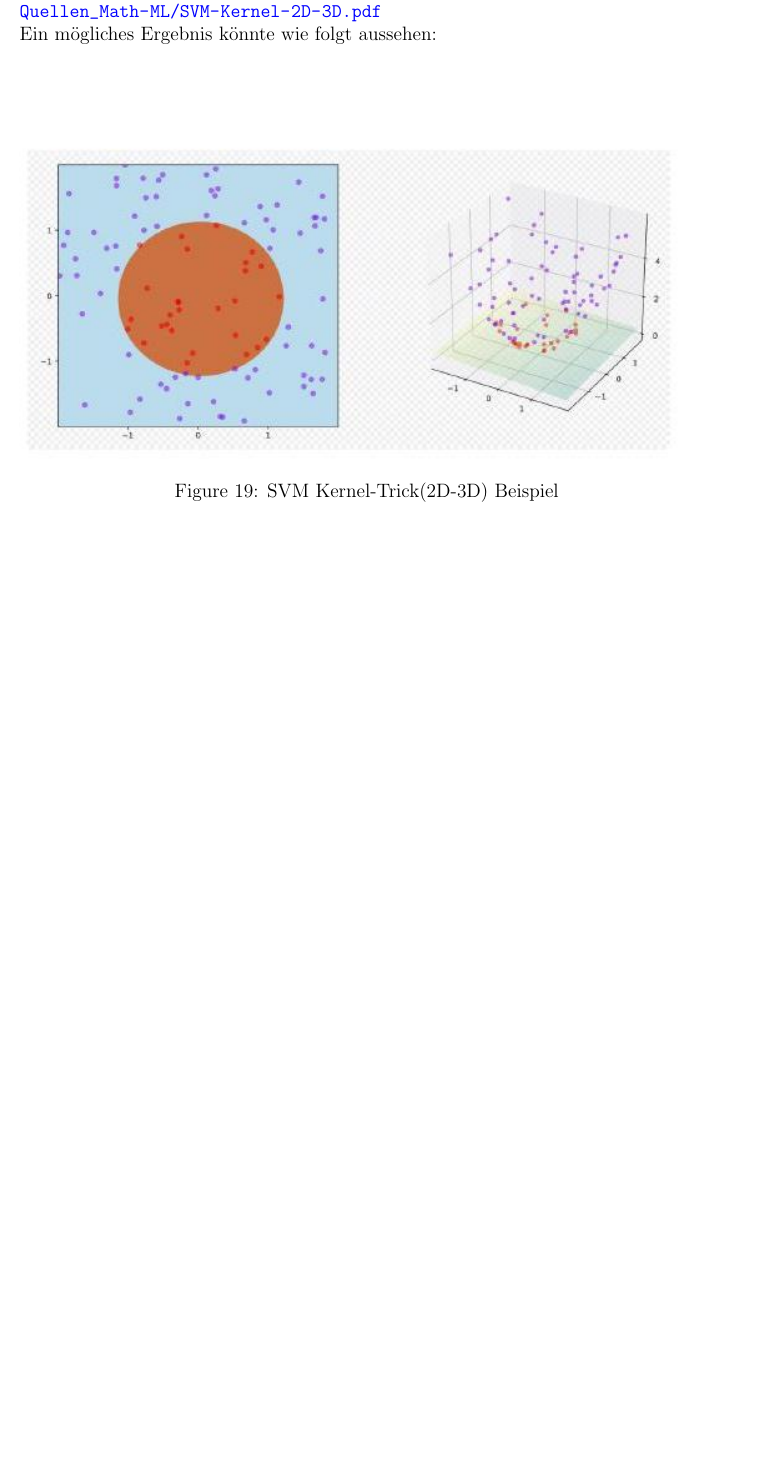
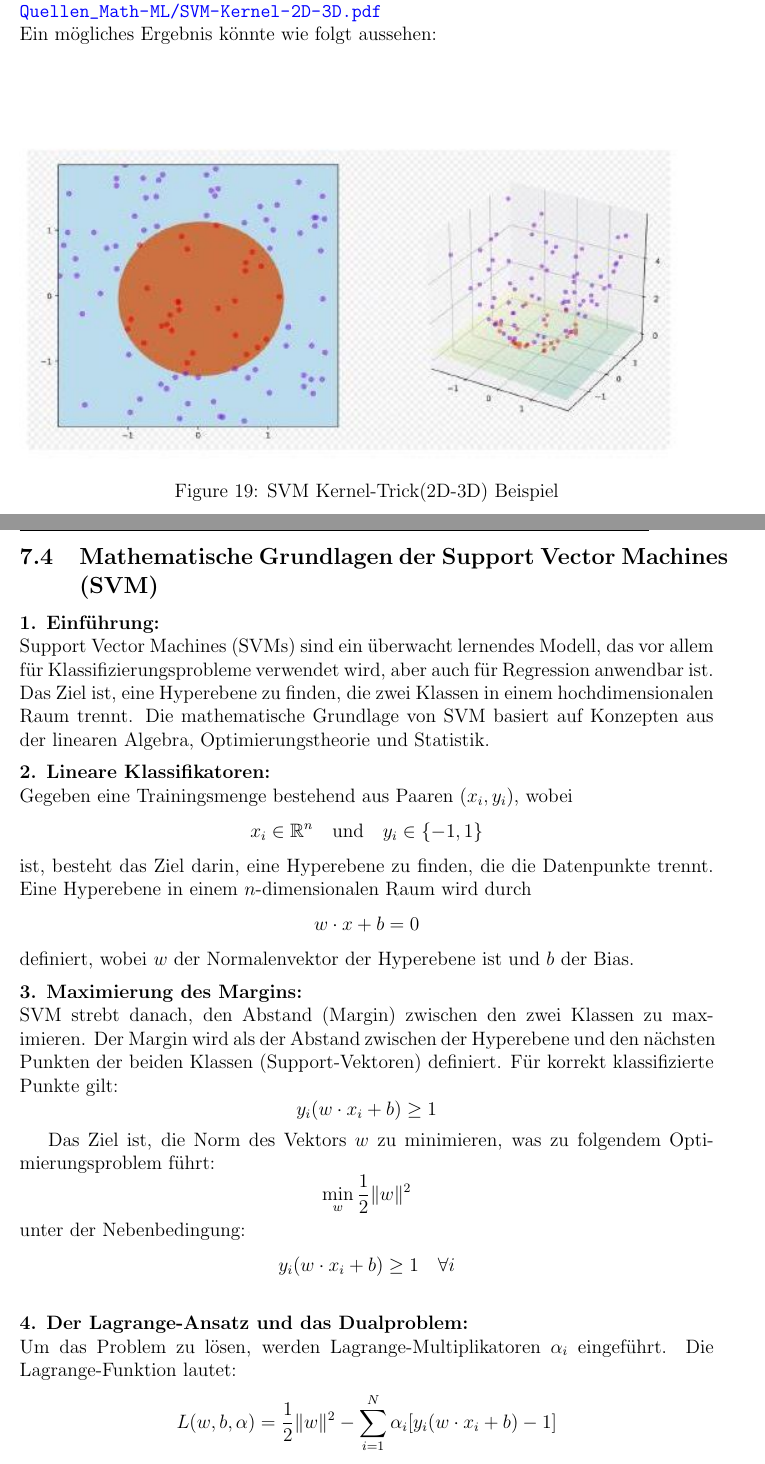
Before and after one commit to HVoellinger/Mathematische-Grundlagen_von_ML, a LaTeX document (Math+MaschLernen(ML)v0.95.tex): part of page 107 of 160 before the commit and two parts of pages 107 and 108 of 164 after it, the two joined at a grey line, cut so that both start at the same text, the shorter picture padded with empty space. The pictures show the PDF file Math+MaschLernen(ML)v0.95.pdf that the author committed with the source.

Commit message:
Add files via upload

```diff
--- a/Math+MaschLernen(ML)v0.95.tex
+++ b/Math+MaschLernen(ML)v0.95.tex
@@ -2668,4 +2668,39 @@ Ein mögliches Ergebnis könnte wie folgt aussehen: \\[0.5cm]
   \caption{SVM Kernel-Trick(2D-3D) Beispiel}
   \label{fig:SVM_2D-3D}
 \end{figure}
-%
+
+\subsection{Mathematische Grundlagen der Support Vector
+Machines (SVM)}
+
+\textbf{1. Einführung:}\\
+Support Vector Machines (SVMs) sind ein überwacht lernendes Modell, das vor allem für Klassifizierungsprobleme verwendet wird, aber auch für Regression anwendbar ist. Das Ziel ist, eine Hyperebene zu finden, die zwei Klassen in einem hochdimensionalen Raum trennt. Die mathematische Grundlage von SVM basiert auf Konzepten aus der linearen Algebra, Optimierungstheorie und Statistik.\\[0.2cm]
+%
+\textbf{2. Lineare Klassifikatoren:}\\
+Gegeben eine Trainingsmenge bestehend aus Paaren \((x_i, y_i)\), wobei
+\[
+x_i \in \mathbb{R}^n \quad \text{und} \quad y_i \in \{-1, 1\}
+\]
+ist, besteht das Ziel darin, eine Hyperebene zu finden, die die Datenpunkte trennt. Eine Hyperebene in einem \(n\)-dimensionalen Raum wird durch
+\[
+w \cdot x + b = 0
+\]
+definiert, wobei \(w\) der Normalenvektor der Hyperebene ist und \(b\) der Bias. \\[0.2cm]
+%
+\textbf{3. Maximierung des Margins:}\\
+SVM strebt danach, den Abstand (Margin) zwischen den zwei Klassen zu maximieren. Der Margin wird als der Abstand zwischen der Hyperebene und den nächsten Punkten der beiden Klassen (Support-Vektoren) definiert. Für korrekt klassifizierte Punkte gilt:
+\[
+y_i (w \cdot x_i + b) \geq 1
+\]
+
+Das Ziel ist, die Norm des Vektors \(w\) zu minimieren, was zu folgendem Optimierungsproblem führt:
+\[
+\min_w \frac{1}{2} \|w\|^2
+\]
+unter der Nebenbedingung:
+\[
+y_i (w \cdot x_i + b) \geq 1 \quad \forall i
+\]\\
+\textbf{4. Der Lagrange-Ansatz und das Dualproblem:} \\
+Um das Problem zu lösen, werden Lagrange-Multiplikatoren \(\alpha_i\) eingeführt. Die Lagrange-Funktion lautet:
+\[
+L(w, b, \alpha) = \frac{1}{2} \|w\|^2 - \sum_{i=1}^N \alpha_i [y_i (w \cdot x_i + b) - 1]
@@ -2671,0 +2738,5 @@ Ein mögliches Ergebnis könnte wie folgt aussehen: \\[0.5cm]
+\min_w \frac{1}{2} \|w\|^2 + C \sum_{i=1}^N \xi_i
+\]
+unter der Nebenbedingung:
+\[
+y_i (w \cdot x_i + b) \geq 1 - \xi_i, \quad \xi_i \geq 0
@@ -2671,0 +2750,8 @@ Ein mögliches Ergebnis könnte wie folgt aussehen: \\[0.5cm]
+\min_w \frac{1}{2} \|w\|^2 + C \sum_{i=1}^N (\xi_i + \xi_i^*)
+\]\\
+unter den Nebenbedingungen:
+\[
+y_i - (w \cdot x_i + b) \leq \epsilon + \xi_i
+\]
+\[
+(w \cdot x_i + b) - y_i \leq \epsilon + \xi_i^*, \quad \xi_i, \xi_i^* \geq 0
```
Also changed, not shown: Math+MaschLernen(ML)v0.95.pdf, Math+MaschLernen(ML)v0.95.tex (69 more changed lines).
